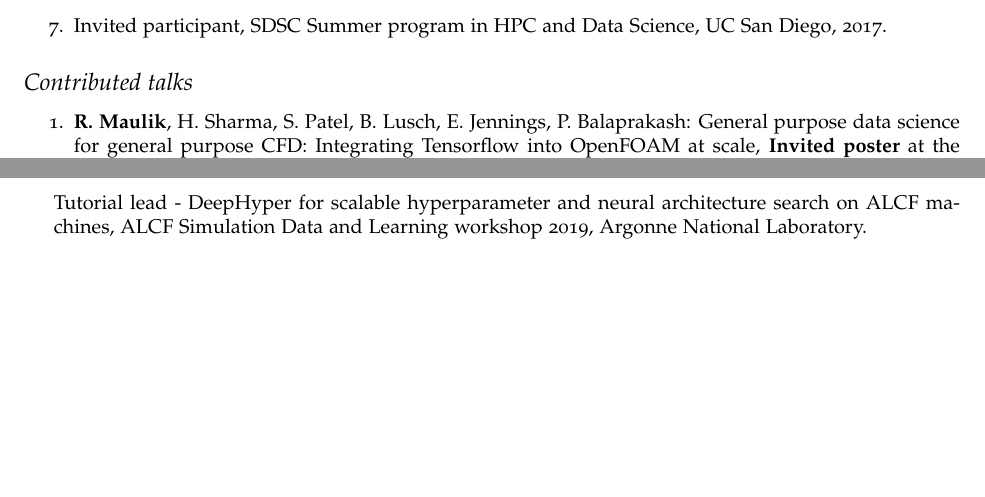
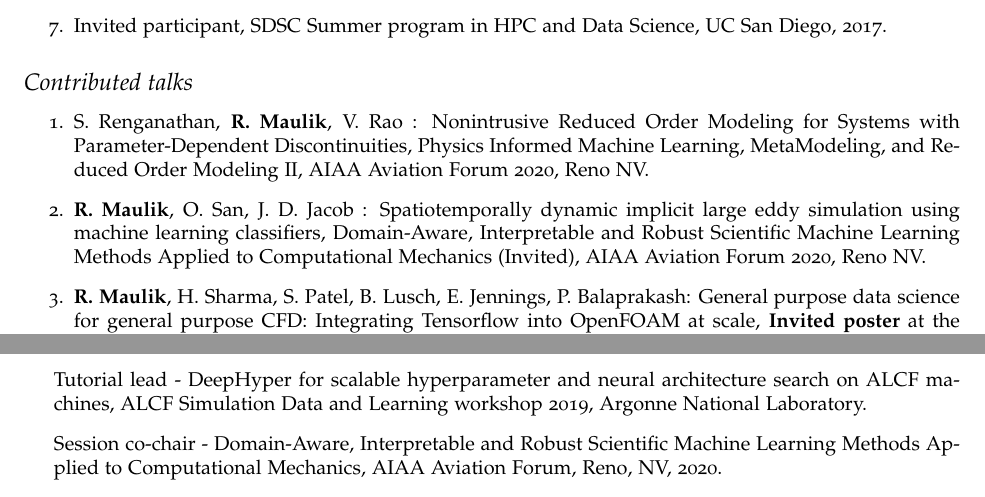
Before and after one commit to Romit-Maulik/Romit-Maulik.github.io, a LaTeX CV (CV/cv-us.tex): two parts of pages 4 and 5 of 6 before the commit and two parts of pages 4 and 6 of 6 after it, joined at a grey line, cut so that both start at the same text, the shorter picture padded with empty space. Compiled offline with pdfLaTeX.

Commit message:
update cv

```diff
--- a/CV/cv-us.tex
+++ b/CV/cv-us.tex
@@ -241,12 +241,17 @@ Scientific machine learning, high-performance computing, reduced-order modeling,
     \item Invited participant, Department of Energy - AI for Science Townhall, Argonne National Laboratory, June 2019.
 
     \item Invited participant, Advances in PDEs: Theory, Computation and Application to CFD, ICERM, Brown University, RI, 2018.
+
     \item Invited participant, SDSC Summer program in HPC and Data Science, UC San Diego, 2017.
 \end{enumerate}
 
 \subsection*{Contributed talks}
 
 \begin{enumerate}
+
+\item S. Renganathan, \textbf{R. Maulik}, V. Rao : Nonintrusive Reduced Order Modeling for Systems with Parameter-Dependent Discontinuities, Physics Informed Machine Learning, MetaModeling, and Reduced Order Modeling II, AIAA Aviation Forum 2020, Reno NV.
+
+\item \textbf{R. Maulik}, O. San, J. D. Jacob : Spatiotemporally dynamic implicit large eddy simulation using machine learning classifiers, Domain-Aware, Interpretable and Robust Scientific Machine Learning Methods Applied to Computational Mechanics (Invited), AIAA Aviation Forum 2020, Reno NV.
 
 \item \textbf{R. Maulik}, H. Sharma, S. Patel, B. Lusch, E. Jennings, P. Balaprakash: General purpose data science for general purpose CFD: Integrating Tensorflow into OpenFOAM at scale, \textbf{Invited poster} at the workshop for Machine Learning for Transport Phenomena 2020, Dallas, TX.
 
@@ -318,6 +323,7 @@ implementation of WENO schemes for conservation laws, Texas Applied Mathematics
     \item Co-organizer - Argonne National Laboratory - AI, Statistics and Machine Learning Journal Club.
     \item Tutorial lead - Statistical methods for machine learning, ALCF AI4Science tutorial 2019, Argonne National Laboratory.
     \item Tutorial lead - DeepHyper for scalable hyperparameter and neural architecture search on ALCF machines, ALCF Simulation Data and Learning workshop 2019, Argonne National Laboratory.
+    \item Session co-chair - Domain-Aware, Interpretable and Robust Scientific Machine Learning Methods Applied to Computational Mechanics, AIAA Aviation Forum, Reno, NV, 2020.
     \item Session chair - SIAM Conference on Mathematics of Data Science, Cincinnati, OH, 2020.
     \item Session chair - SIAM Conference on Computational Science and Engineering, Spokane, WA, 2019.
     \item Session chair - 2\textsuperscript{nd} MAE Graduate Research Symposium, Oklahoma State University, 2018.
```
Also changed, not shown: CV/cv-us.pdf, CV/cv-us.tex (6 more changed lines), 1 other file.
